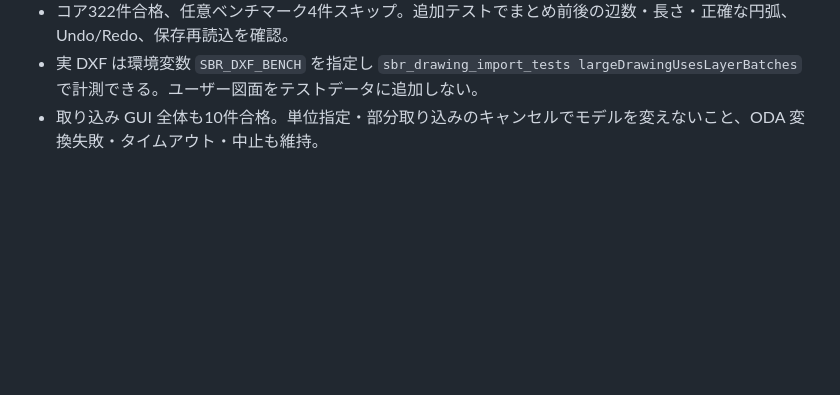
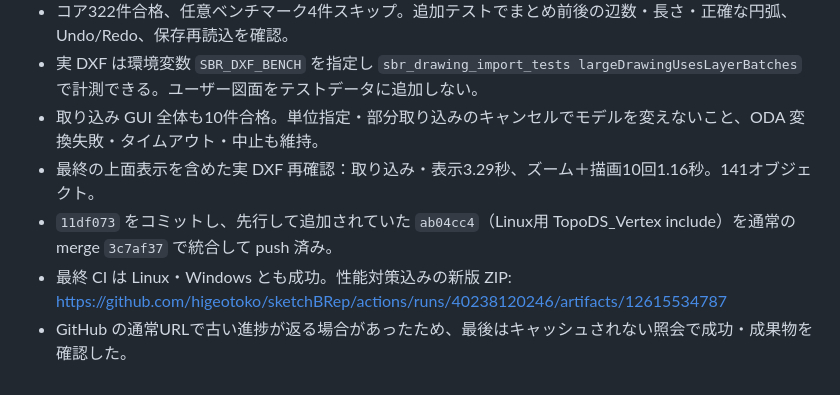
Before and after one commit to higeotoko/sketchBRep, a Markdown page: docs/23_handover_2026-10-25.md, the part around the change. Rendered like a GitHub page; blank space fills up the shorter version.

Commit message:
Docs: record large DXF performance results and Windows download

```diff
--- a/docs/23_handover_2026-10-25.md
+++ b/docs/23_handover_2026-10-25.md
@@ -328,3 +328,7 @@ SBR_RECOVERY_DIR=/workspace/deps/recovery xvfb-run -a ./build/tests/sbr_gui_test
 - コア322件合格、任意ベンチマーク4件スキップ。追加テストでまとめ前後の辺数・長さ・正確な円弧、Undo/Redo、保存再読込を確認。
 - 実 DXF は環境変数 `SBR_DXF_BENCH` を指定し `sbr_drawing_import_tests largeDrawingUsesLayerBatches` で計測できる。ユーザー図面をテストデータに追加しない。
 - 取り込み GUI 全体も10件合格。単位指定・部分取り込みのキャンセルでモデルを変えないこと、ODA 変換失敗・タイムアウト・中止も維持。
+- 最終の上面表示を含めた実 DXF 再確認：取り込み・表示3.29秒、ズーム＋描画10回1.16秒。141オブジェクト。
+- `11df073` をコミットし、先行して追加されていた `ab04cc4`（Linux用 TopoDS_Vertex include）を通常の merge `3c7af37` で統合して push 済み。
+- 最終 CI は Linux・Windows とも成功。性能対策込みの新版 ZIP: https://github.com/higeotoko/sketchBRep/actions/runs/40238120246/artifacts/12615534787
+- GitHub の通常URLで古い進捗が返る場合があったため、最後はキャッシュされない照会で成功・成果物を確認した。
```
